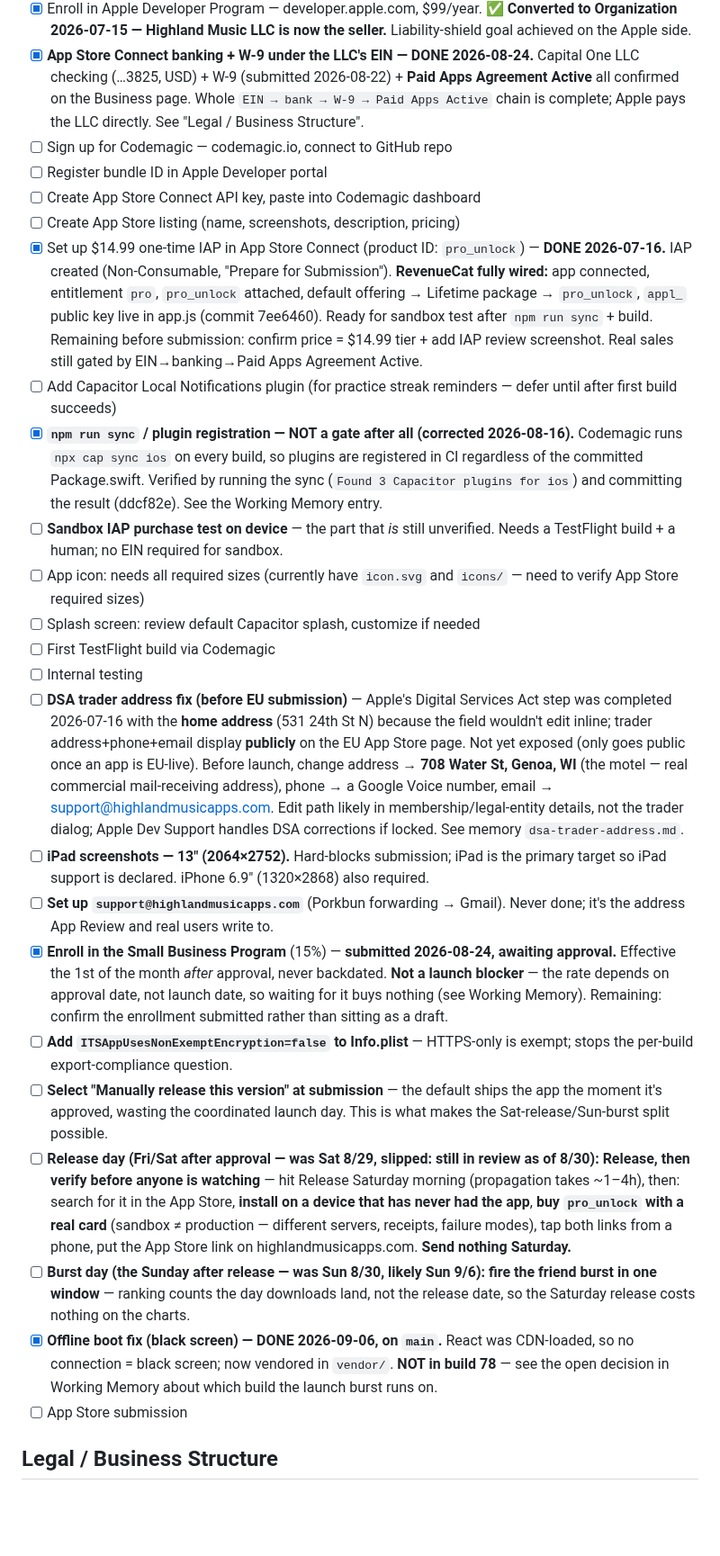
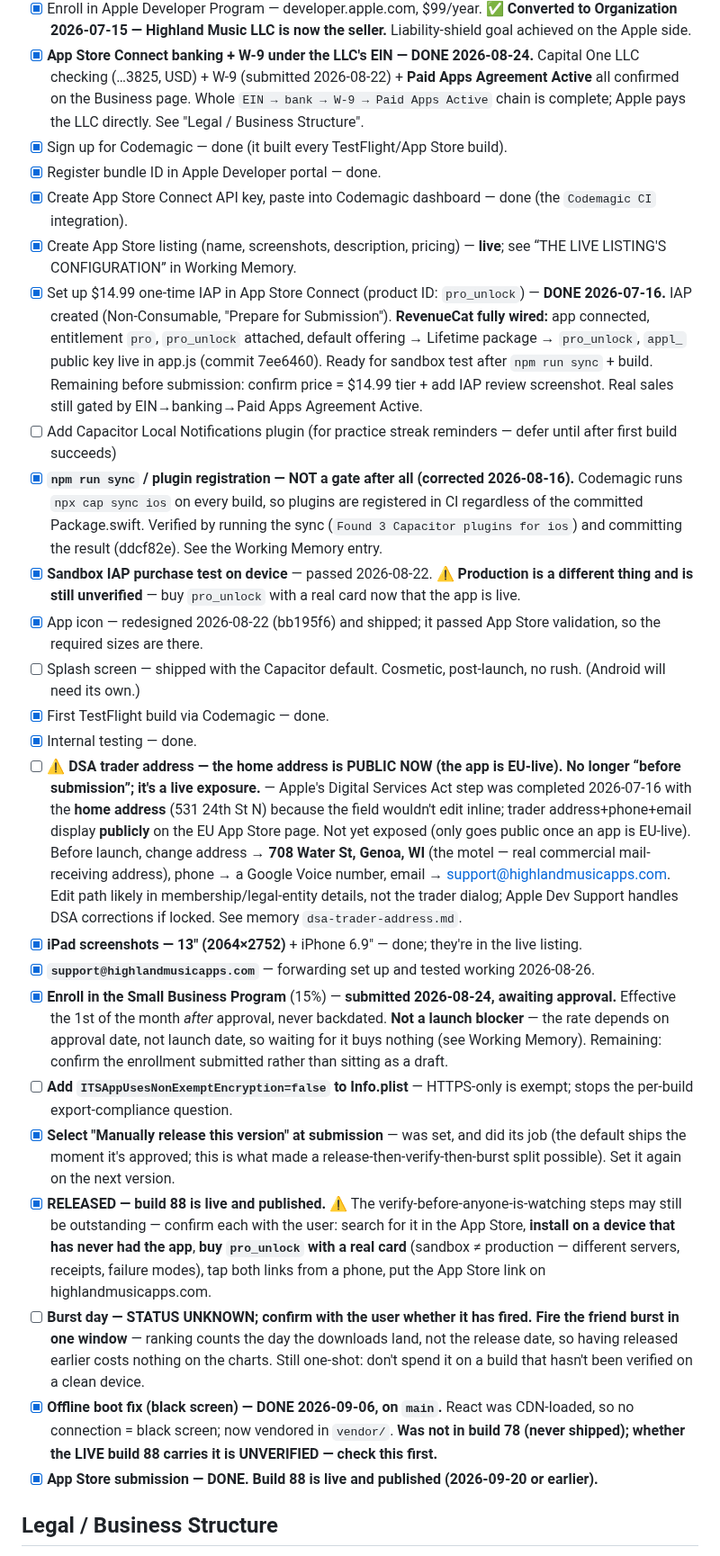
Before and after one commit to PabloHoney1977/Jazz-Guitar-App, a Markdown page: CLAUDE.md, the part around one of its changes. Shown at 90% size. Rendered like a GitHub page; blank space fills up the shorter version.

Commit message:
docs: checkpoint — the app is LIVE on build 88, not 78
Build 78 never shipped; the user confirms build 88 is published. Rewrites
the stale status: new top entry (what's live, what still needs verifying),
drops the resolved build-78 release-sequencing decision, compresses the
in-review entry to the review-process lessons worth keeping, and turns the
submission entry into a record of the live listing's configuration.

Two things deliberately recorded as UNKNOWN rather than guessed: whether
88 contains the offline black-screen fix (b3b4bf2, landed on main 9/06 —
if it doesn't, the live binary still black-screens offline), and whether
the friend burst has fired.

Also brings the deployment checklist and Big Picture in line with a
shipped app, and flags that the DSA home address is public now rather than
a pre-submission to-do.

Co-Authored-By: Claude Opus 5 <noreply@anthropic.com>
Claude-Session: https://claude.ai/code/session_01TbpiJx4NGBYL5SNvPkcyGx

```diff
--- a/CLAUDE.md
+++ b/CLAUDE.md
@@ -95,28 +96,28 @@ Steps completed and still needed to ship:
 - [x] Bundle ID decided: `com.pablohoney.jazzguitarlab`
 - [x] Enroll in Apple Developer Program — developer.apple.com, $99/year. **✅ Converted to Organization 2026-07-15 — Highland Music LLC is now the seller.** Liability-shield goal achieved on the Apple side.
 - [x] **App Store Connect banking + W-9 under the LLC's EIN — DONE 2026-08-24.** Capital One LLC checking (…3825, USD) + W-9 (submitted 2026-08-22) + **Paid Apps Agreement Active** all confirmed on the Business page. Whole `EIN → bank → W-9 → Paid Apps Active` chain is complete; Apple pays the LLC directly. See "Legal / Business Structure".
-- [ ] Sign up for Codemagic — codemagic.io, connect to GitHub repo
-- [ ] Register bundle ID in Apple Developer portal
-- [ ] Create App Store Connect API key, paste into Codemagic dashboard
-- [ ] Create App Store listing (name, screenshots, description, pricing)
+- [x] Sign up for Codemagic — done (it built every TestFlight/App Store build).
+- [x] Register bundle ID in Apple Developer portal — done.
+- [x] Create App Store Connect API key, paste into Codemagic dashboard — done (the `Codemagic CI` integration).
+- [x] Create App Store listing (name, screenshots, description, pricing) — **live**; see “THE LIVE LISTING'S CONFIGURATION” in Working Memory.
 - [x] Set up $14.99 one-time IAP in App Store Connect (product ID: `pro_unlock`) — **DONE 2026-07-16.** IAP created (Non-Consumable, "Prepare for Submission"). **RevenueCat fully wired:** app connected, entitlement `pro`, `pro_unlock` attached, default offering → Lifetime package → `pro_unlock`, `appl_` public key live in app.js (commit 7ee6460). Ready for sandbox test after `npm run sync` + build. Remaining before submission: confirm price = $14.99 tier + add IAP review screenshot. Real sales still gated by EIN→banking→Paid Apps Agreement Active.
 - [ ] Add Capacitor Local Notifications plugin (for practice streak reminders — defer until after first build succeeds)
 - [x] **`npm run sync` / plugin registration — NOT a gate after all (corrected 2026-08-16).** Codemagic runs `npx cap sync ios` on every build, so plugins are registered in CI regardless of the committed Package.swift. Verified by running the sync (`Found 3 Capacitor plugins for ios`) and committing the result (ddcf82e). See the Working Memory entry.
-- [ ] **Sandbox IAP purchase test on device** — the part that *is* still unverified. Needs a TestFlight build + a human; no EIN required for sandbox.
-- [ ] App icon: needs all required sizes (currently have `icon.svg` and `icons/` — need to verify App Store required sizes)
-- [ ] Splash screen: review default Capacitor splash, customize if needed
-- [ ] First TestFlight build via Codemagic
-- [ ] Internal testing
-- [ ] **DSA trader address fix (before EU submission)** — Apple's Digital Services Act step was completed 2026-07-16 with the **home address** (531 24th St N) because the field wouldn't edit inline; trader address+phone+email display **publicly** on the EU App Store page. Not yet exposed (only goes public once an app is EU-live). Before launch, change address → **708 Water St, Genoa, WI** (the motel — real commercial mail-receiving address), phone → a Google Voice number, email → support@highlandmusicapps.com. Edit path likely in membership/legal-entity details, not the trader dialog; Apple Dev Support handles DSA corrections if locked. See memory `dsa-trader-address.md`.
-- [ ] **iPad screenshots — 13" (2064×2752).** Hard-blocks submission; iPad is the primary target so iPad support is declared. iPhone 6.9" (1320×2868) also required.
-- [ ] **Set up `support@highlandmusicapps.com`** (Porkbun forwarding → Gmail). Never done; it's the address App Review and real users write to.
+- [x] **Sandbox IAP purchase test on device** — passed 2026-08-22. ⚠️ **Production is a different thing and is still unverified** — buy `pro_unlock` with a real card now that the app is live.
+- [x] App icon — redesigned 2026-08-22 (bb195f6) and shipped; it passed App Store validation, so the required sizes are there.
+- [ ] Splash screen — shipped with the Capacitor default. Cosmetic, post-launch, no rush. (Android will need its own.)
+- [x] First TestFlight build via Codemagic — done.
+- [x] Internal testing — done.
+- [ ] **⚠️ DSA trader address — the home address is PUBLIC NOW (the app is EU-live). No longer “before submission”; it's a live exposure.** — Apple's Digital Services Act step was completed 2026-07-16 with the **home address** (531 24th St N) because the field wouldn't edit inline; trader address+phone+email display **publicly** on the EU App Store page. Not yet exposed (only goes public once an app is EU-live). Before launch, change address → **708 Water St, Genoa, WI** (the motel — real commercial mail-receiving address), phone → a Google Voice number, email → support@highlandmusicapps.com. Edit path likely in membership/legal-entity details, not the trader dialog; Apple Dev Support handles DSA corrections if locked. See memory `dsa-trader-address.md`.
+- [x] **iPad screenshots — 13" (2064×2752)** + iPhone 6.9" — done; they're in the live listing.
+- [x] **`support@highlandmusicapps.com`** — forwarding set up and tested working 2026-08-26.
 - [x] **Enroll in the Small Business Program** (15%) — **submitted 2026-08-24, awaiting approval.** Effective the 1st of the month *after* approval, never backdated. **Not a launch blocker** — the rate depends on approval date, not launch date, so waiting for it buys nothing (see Working Memory). Remaining: confirm the enrollment submitted rather than sitting as a draft.
 - [ ] **Add `ITSAppUsesNonExemptEncryption=false` to Info.plist** — HTTPS-only is exempt; stops the per-build export-compliance question.
-- [ ] **Select "Manually release this version" at submission** — the default ships the app the moment it's approved, wasting the coordinated launch day. This is what makes the Sat-release/Sun-burst split possible.
-- [ ] **Release day (Fri/Sat after approval — was Sat 8/29, slipped: still in review as of 8/30): Release, then verify before anyone is watching** — hit Release Saturday morning (propagation takes ~1–4h), then: search for it in the App Store, **install on a device that has never had the app**, **buy `pro_unlock` with a real card** (sandbox ≠ production — different servers, receipts, failure modes), tap both links from a phone, put the App Store link on highlandmusicapps.com. **Send nothing Saturday.**
-- [ ] **Burst day (the Sunday after release — was Sun 8/30, likely Sun 9/6): fire the friend burst in one window** — ranking counts the day downloads land, not the release date, so the Saturday release costs nothing on the charts.
-- [x] **Offline boot fix (black screen) — DONE 2026-09-06, on `main`.** React was CDN-loaded, so no connection = black screen; now vendored in `vendor/`. **NOT in build 78** — see the open decision in Working Memory about which build the launch burst runs on.
-- [ ] App Store submission
+- [x] **Select "Manually release this version" at submission** — was set, and did its job (the default ships the moment it's approved; this is what made a release-then-verify-then-burst split possible). Set it again on the next version.
+- [x] **RELEASED — build 88 is live and published.** ⚠️ The verify-before-anyone-is-watching steps may still be outstanding — confirm each with the user: search for it in the App Store, **install on a device that has never had the app**, **buy `pro_unlock` with a real card** (sandbox ≠ production — different servers, receipts, failure modes), tap both links from a phone, put the App Store link on highlandmusicapps.com.
+- [ ] **Burst day — STATUS UNKNOWN; confirm with the user whether it has fired. Fire the friend burst in one window** — ranking counts the day the downloads land, not the release date, so having released earlier costs nothing on the charts. Still one-shot: don't spend it on a build that hasn't been verified on a clean device.
+- [x] **Offline boot fix (black screen) — DONE 2026-09-06, on `main`.** React was CDN-loaded, so no connection = black screen; now vendored in `vendor/`. **Was not in build 78 (never shipped); whether the LIVE build 88 carries it is UNVERIFIED — check this first.**
+- [x] **App Store submission — DONE. Build 88 is live and published (2026-09-20 or earlier).**
 
 ## Legal / Business Structure
 > NOT legal advice — confirm specifics with a small-business/IP attorney or CPA. Captured here so future sessions don't accidentally cross a line.
```
Also changed, not shown: other parts of CLAUDE.md (+11 -10 lines).
